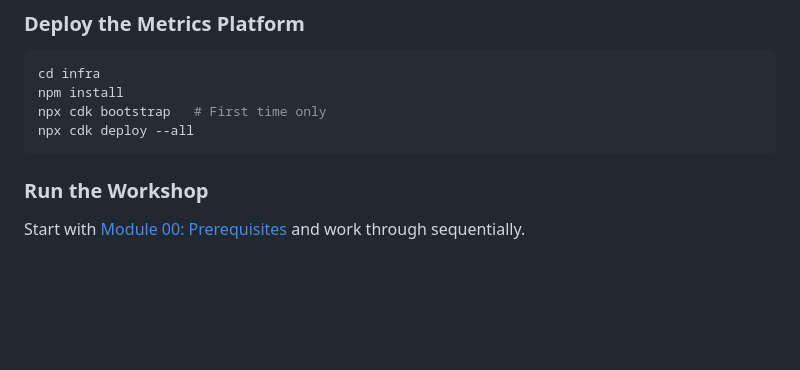
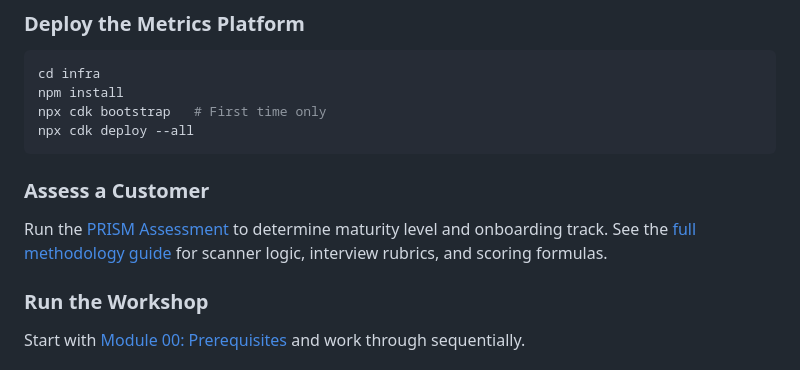
Before and after one commit to sunilpp/prism-d1-velocity, a Markdown page: README.md, the part around the change. Rendered like a GitHub page; blank space fills up the shorter version.

````diff
--- a/README.md
+++ b/README.md
@@ -57,6 +57,10 @@ npm install
 npx cdk bootstrap   # First time only
 npx cdk deploy --all
 ```
+
+### Assess a Customer
+
+Run the [PRISM Assessment](assessment/README.md) to determine maturity level and onboarding track. See the [full methodology guide](assessment/ASSESSMENT-GUIDE.md) for scanner logic, interview rubrics, and scoring formulas.
 
 ### Run the Workshop
 
````
Also changed, not shown: assessment/ASSESSMENT-GUIDE.md (added, +345 -0 lines), assessment/README.md (+2 -0 lines).
